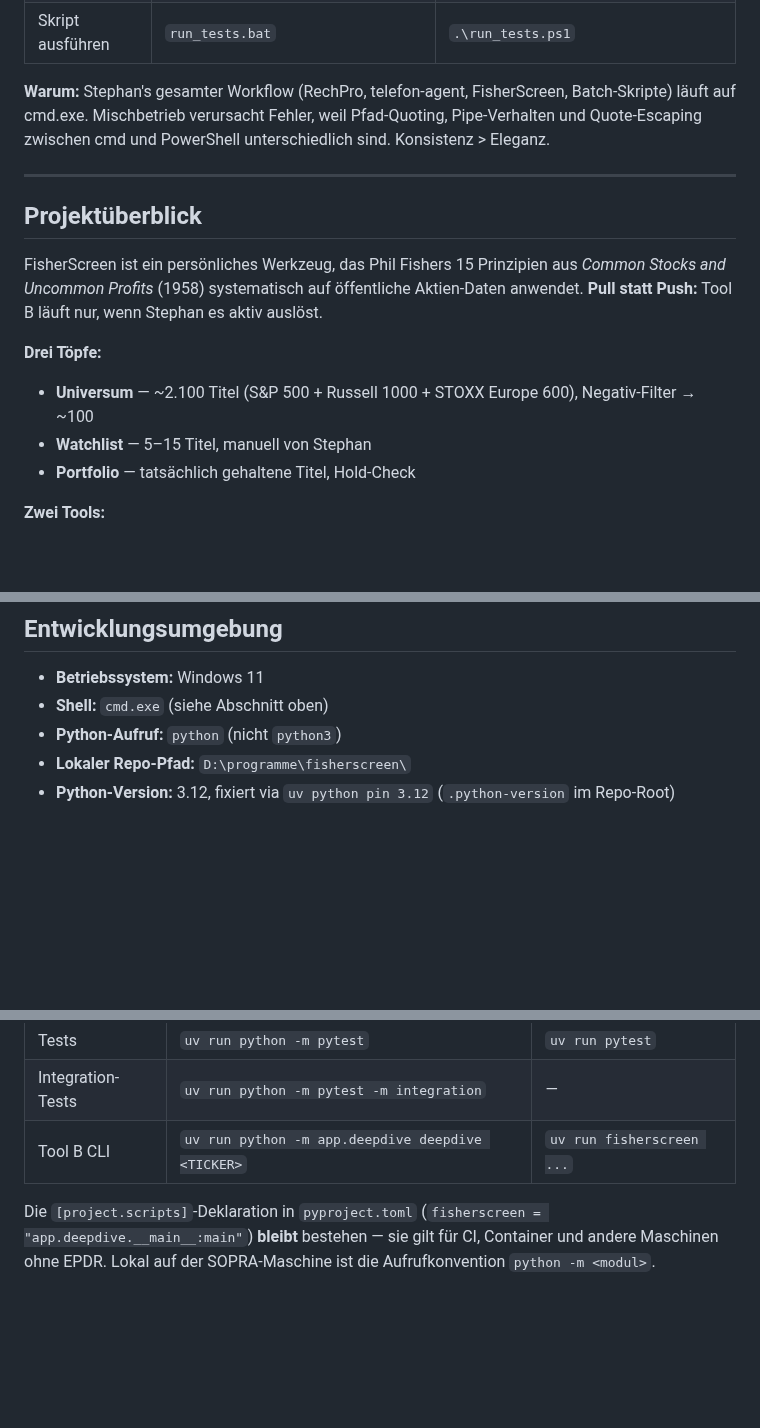
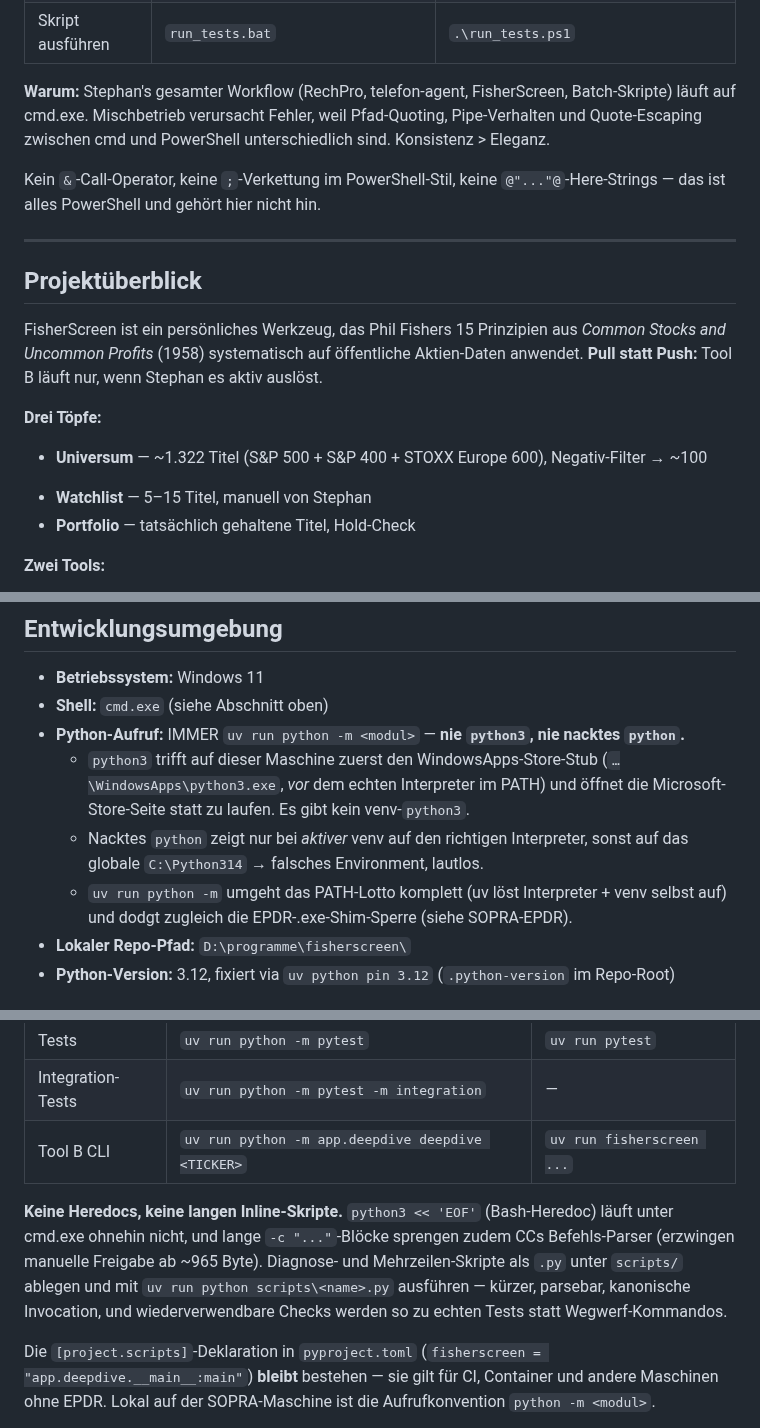
Before and after one commit to stnmllr/fisherscreen, a Markdown page: CLAUDE.md, 3 parts joined by grey strips. Drawn GitHub-style; blank space fills up the shorter version.

Commit message:
Update CLAUDE.md: post-0a universe count (1322) + S&P400 composition note; carry pending doc-guidance edits (python -m / heredoc ban / dev_screener_runs / TODOs)
Co-Authored-By: Claude Opus 4.8 (1M context) <noreply@anthropic.com>

```diff
--- a/CLAUDE.md
+++ b/CLAUDE.md
@@ -25,6 +25,9 @@
 läuft auf cmd.exe. Mischbetrieb verursacht Fehler, weil Pfad-Quoting, Pipe-Verhalten und
 Quote-Escaping zwischen cmd und PowerShell unterschiedlich sind. Konsistenz > Eleganz.
 
+Kein `&`-Call-Operator, keine `;`-Verkettung im PowerShell-Stil, keine `@"..."@`-Here-Strings —
+das ist alles PowerShell und gehört hier nicht hin.
+
 ---
 
 ## Projektüberblick
@@ -34,7 +37,11 @@ FisherScreen ist ein persönliches Werkzeug, das Phil Fishers 15 Prinzipien aus
 **Pull statt Push:** Tool B läuft nur, wenn Stephan es aktiv auslöst.
 
 **Drei Töpfe:**
-- **Universum** — ~2.100 Titel (S&P 500 + Russell 1000 + STOXX Europe 600), Negativ-Filter → ~100
+- **Universum** — ~1.322 Titel (S&P 500 + S&P 400 + STOXX Europe 600), Negativ-Filter → ~100
+<!-- Count nach 0a-Dedup festgeschrieben (Cold-Dry-Run 2026-06-07: 1332 → 1322, RIC-/FR-
+     Kontaminanten korrigiert). Composition an Code-Realität angeglichen: build_universe.py
+     nutzt S&P 400, nicht das ursprünglich genannte Russell 1000 — ob S&P 400 oder Russell 1000
+     gewollt ist, ist eine separate Entscheidung (nicht 0a). -->
 - **Watchlist** — 5–15 Titel, manuell von Stephan
 - **Portfolio** — tatsächlich gehaltene Titel, Hold-Check
 
@@ -70,7 +77,14 @@ FisherScreen ist ein persönliches Werkzeug, das Phil Fishers 15 Prinzipien aus
 
 - **Betriebssystem:** Windows 11
 - **Shell:** `cmd.exe` (siehe Abschnitt oben)
-- **Python-Aufruf:** `python` (nicht `python3`)
+- **Python-Aufruf:** IMMER `uv run python -m <modul>` — **nie `python3`, nie nacktes `python`.**
+  - `python3` trifft auf dieser Maschine zuerst den WindowsApps-Store-Stub
+    (`…\WindowsApps\python3.exe`, *vor* dem echten Interpreter im PATH) und öffnet die
+    Microsoft-Store-Seite statt zu laufen. Es gibt kein venv-`python3`.
+  - Nacktes `python` zeigt nur bei *aktiver* venv auf den richtigen Interpreter, sonst auf das
+    globale `C:\Python314` → falsches Environment, lautlos.
+  - `uv run python -m` umgeht das PATH-Lotto komplett (uv löst Interpreter + venv selbst auf)
+    und dodgt zugleich die EPDR-.exe-Shim-Sperre (siehe SOPRA-EPDR).
 - **Lokaler Repo-Pfad:** `D:\programme\fisherscreen\`
 - **Python-Version:** 3.12, fixiert via `uv python pin 3.12` (`.python-version` im Repo-Root)
 
@@ -374,6 +392,12 @@ aufrufen.
 | Integration-Tests | `uv run python -m pytest -m integration` | — |
 | Tool B CLI | `uv run python -m app.deepdive deepdive <TICKER>` | `uv run fisherscreen ...` |
 
+**Keine Heredocs, keine langen Inline-Skripte.** `python3 << 'EOF'` (Bash-Heredoc) läuft unter
+cmd.exe ohnehin nicht, und lange `-c "..."`-Blöcke sprengen zudem CCs Befehls-Parser (erzwingen
+manuelle Freigabe ab ~965 Byte). Diagnose- und Mehrzeilen-Skripte als `.py` unter `scripts/`
+ablegen und mit `uv run python scripts\<name>.py` ausführen — kürzer, parsebar, kanonische
+Invocation, und wiederverwendbare Checks werden so zu echten Tests statt Wegwerf-Kommandos.
+
 Die `[project.scripts]`-Deklaration in `pyproject.toml`
 (`fisherscreen = "app.deepdive.__main__:main"`) **bleibt** bestehen — sie gilt für
 CI, Container und andere Maschinen ohne EPDR. Lokal auf der SOPRA-Maschine ist die
```
Also changed, not shown: other parts of CLAUDE.md (+9 -2 lines).
